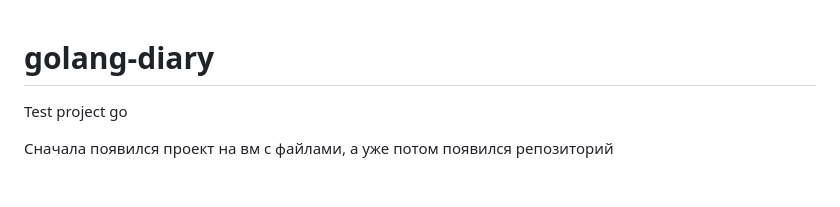
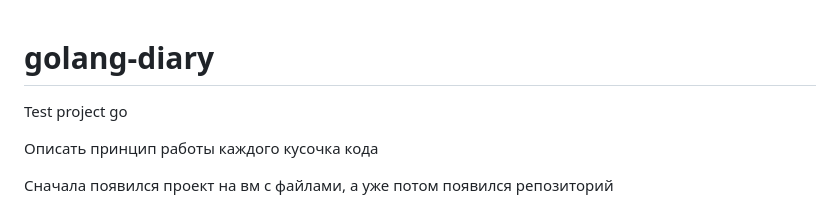
Before and after one commit to dizzamer/golang-diary, a Markdown page: README.md, the part around the change. GitHub-like rendering; blank space fills up the shorter version.

```diff
--- a/README.md
+++ b/README.md
@@ -1,5 +1,28 @@
 # golang-diary
+
 Test project go
+
+Описать принцип работы каждого кусочка кода
+
+
+
+
+
+
+
+
+
+
+
+
+
+
+
+
+
+
+
+
 
 Сначала появился проект на вм с файлами, а уже потом появился репозиторий
 
```
